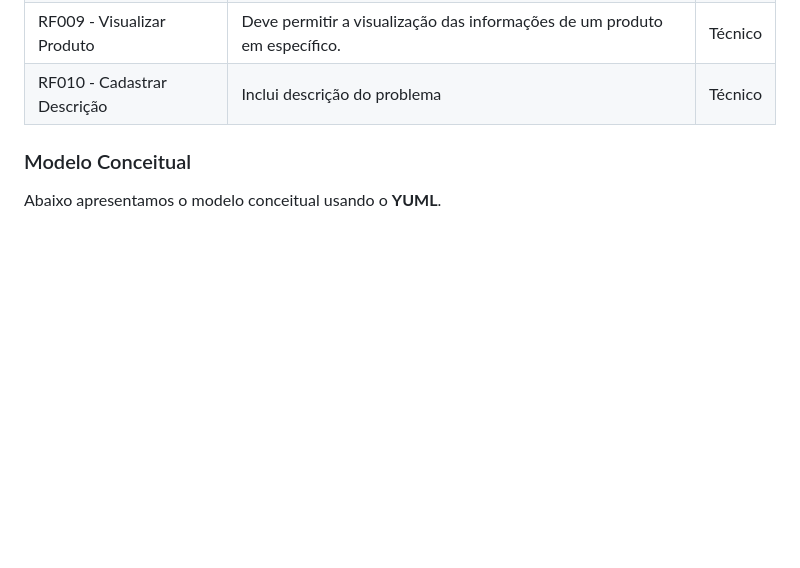
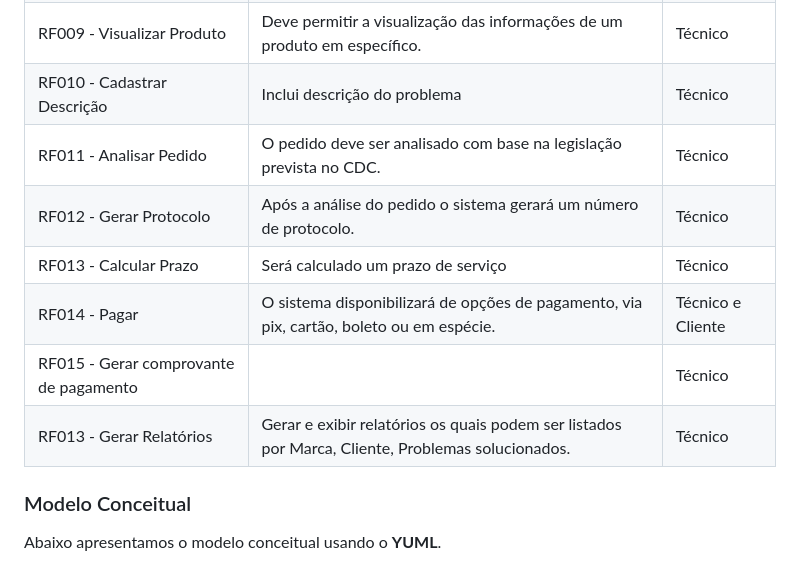
Before and after one commit to flaviogui/TechCell-Pro, a Markdown page: documentação/doc-visao.md, the part around the change. Rendered like a GitHub page; blank space fills up the shorter version.

Commit message:
#3 Tópico: Lista de Requisitos Funcionais

```diff
--- a/documentação/doc-visao.md
+++ b/documentação/doc-visao.md
@@ -47,6 +47,15 @@ RF007 - Alterar Produto | A alteração permite a mudança da marca e modelo. |
 RF008 - Listar Produto |  Deve permitir a listagem de todos os produtos. | Técnico |
 RF009 - Visualizar Produto | Deve permitir a visualização das informações de um produto em específico. | Técnico |
 RF010 - Cadastrar Descrição | Inclui descrição do problema | Técnico |
+RF011 - Analisar Pedido | O pedido deve ser analisado com base na legislação prevista no CDC. | Técnico |
+RF012 - Gerar Protocolo | Após a análise do pedido o sistema gerará um número de protocolo. | Técnico |
+RF013 - Calcular Prazo | Será calculado um prazo de serviço | Técnico |
+RF014 - Pagar | O sistema disponibilizará de opções de pagamento, via pix, cartão, boleto ou em espécie.| Técnico e Cliente |
+RF015 - Gerar comprovante de pagamento | |Técnico|
+RF013 - Gerar Relatórios |Gerar e exibir relatórios os quais podem ser listados por Marca, Cliente, Problemas solucionados.|Técnico|
+
+
+
 
 ### Modelo Conceitual
 
```
